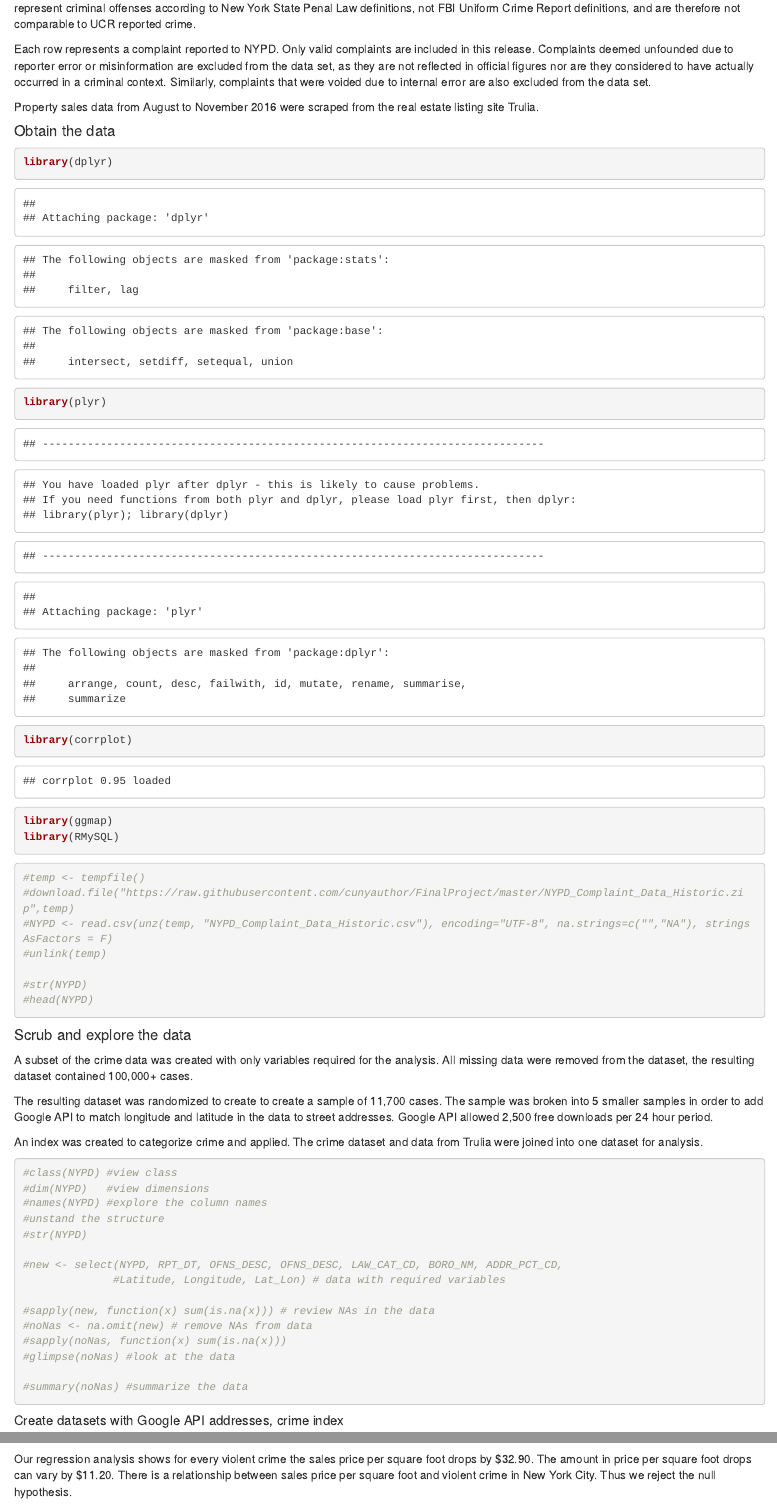
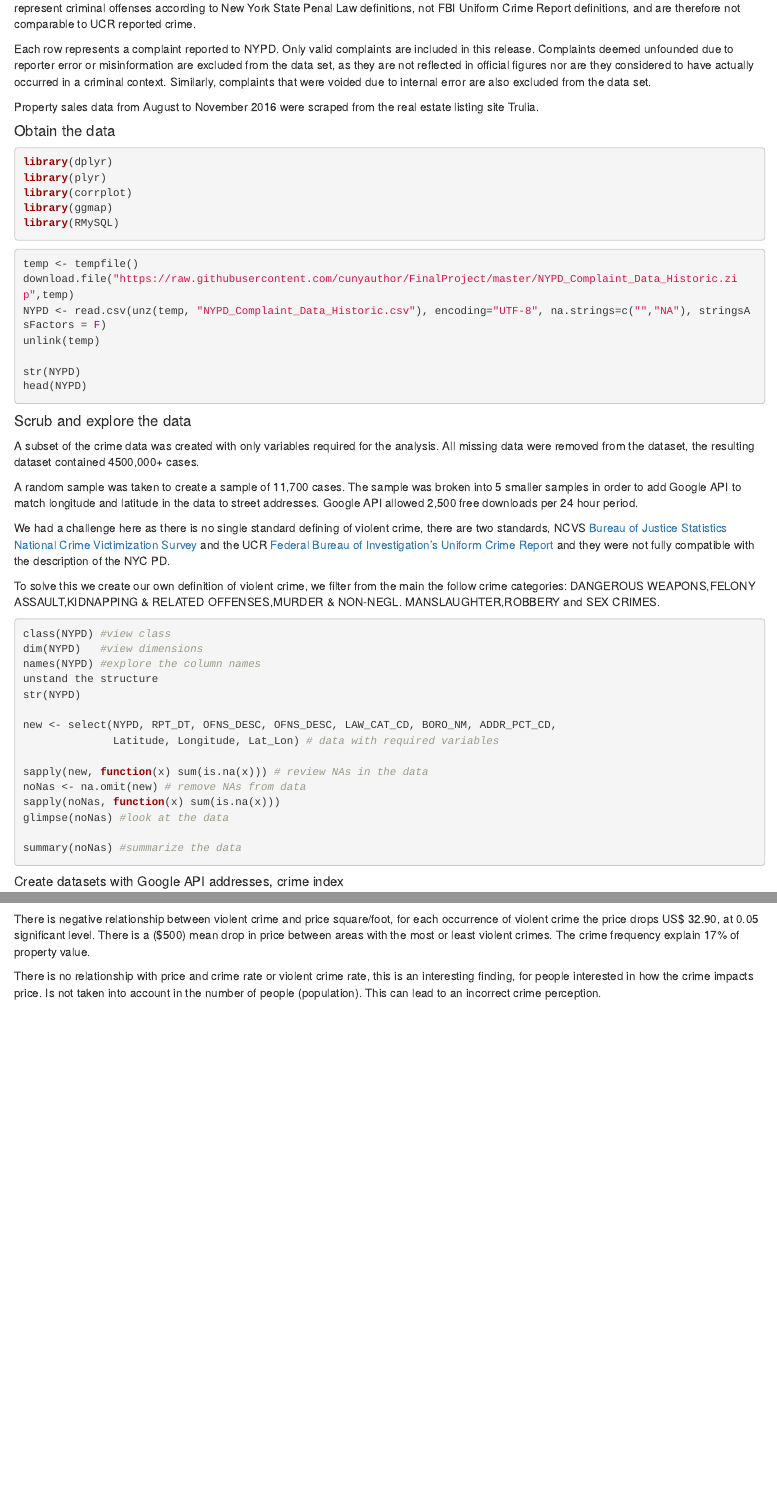
Before and after one commit to cunyauthor/FinalProject, an R Markdown document (Complete_FinalProject.Rmd): the page in a window 1100 px wide, from 530 px down before the commit and from 480 px down after it, so that both start at the same text, and a second part further down, joined at a grey line. Rendered offline with R 4.5, knitr and Pandoc, with nearby package versions; some code elsewhere in the file could not run offline; common packages that the code uses without loading them are loaded.

Commit message:
Add files via upload

````diff
--- a/Complete_FinalProject.Rmd
+++ b/Complete_FinalProject.Rmd
@@ -29,7 +27,7 @@ Property sales data from August to November 2016 were scraped from the real esta
 
 #### Obtain the data
 
-```{r}
+```{r message=FALSE}
 library(dplyr)
 library(plyr)
 library(corrplot)
@@ -38,41 +36,43 @@ library(RMySQL)
 ```
 
 
-```{r}
-#temp <- tempfile()
-#download.file("https://raw.githubusercontent.com/cunyauthor/FinalProject/master/NYPD_Complaint_Data_Historic.zip",temp)
-#NYPD <- read.csv(unz(temp, "NYPD_Complaint_Data_Historic.csv"), encoding="UTF-8", na.strings=c("","NA"), stringsAsFactors = F)
-#unlink(temp)
+```{r eval=FALSE}
+temp <- tempfile()
+download.file("https://raw.githubusercontent.com/cunyauthor/FinalProject/master/NYPD_Complaint_Data_Historic.zip",temp)
+NYPD <- read.csv(unz(temp, "NYPD_Complaint_Data_Historic.csv"), encoding="UTF-8", na.strings=c("","NA"), stringsAsFactors = F)
+unlink(temp)
 
-#str(NYPD)
-#head(NYPD)
+str(NYPD)
+head(NYPD)
 ```
 
 
 #### Scrub and explore the data
 
-A subset of the crime data was created with only variables required for the analysis. All missing data were removed from the dataset, the resulting dataset contained 100,000+ cases.
+A subset of the crime data was created with only variables required for the analysis. All missing data were removed from the dataset, the resulting dataset contained 4500,000+ cases.
 
-The resulting dataset was randomized to create to create a sample of 11,700 cases. The sample was broken into 5 smaller samples in order to add Google API to match longitude and latitude in the data to street addresses. Google API allowed 2,500 free downloads per 24 hour period.
+A random sample was taken to create a sample of 11,700 cases. The sample was broken into 5 smaller samples in order to add Google API to match longitude and latitude in the data to street addresses. Google API allowed 2,500 free downloads per 24 hour period.
 
-An index was created to categorize crime and applied. The crime dataset and data from Trulia were joined into one dataset for analysis.
+We had a challenge here as there is no single standard defining of violent crime, there are two standards, NCVS [Bureau of Justice Statistics National Crime Victimization Survey](https://www.bjs.gov/index.cfm?ty=dcdetail&iid=245) and the UCR [Federal Bureau of Investigation's Uniform Crime Report](https://ucr.fbi.gov) and they were not fully compatible with the description of the NYC PD.
 
-```{r}
-#class(NYPD) #view class
-#dim(NYPD)   #view dimensions
-#names(NYPD) #explore the column names
-#unstand the structure
-#str(NYPD)
+To solve this we create our own definition of violent crime, we filter from the main the follow crime categories: DANGEROUS WEAPONS,FELONY ASSAULT,KIDNAPPING & RELATED OFFENSES,MURDER & NON-NEGL. MANSLAUGHTER,ROBBERY and SEX CRIMES.
 
-#new <- select(NYPD, RPT_DT, OFNS_DESC, OFNS_DESC, LAW_CAT_CD, BORO_NM, ADDR_PCT_CD,
-              #Latitude, Longitude, Lat_Lon) # data with required variables
+```{r eval=FALSE}
+class(NYPD) #view class
+dim(NYPD)   #view dimensions
+names(NYPD) #explore the column names
+unstand the structure
+str(NYPD)
 
-#sapply(new, function(x) sum(is.na(x))) # review NAs in the data
-#noNas <- na.omit(new) # remove NAs from data
-#sapply(noNas, function(x) sum(is.na(x)))
-#glimpse(noNas) #look at the data
+new <- select(NYPD, RPT_DT, OFNS_DESC, OFNS_DESC, LAW_CAT_CD, BORO_NM, ADDR_PCT_CD,
+              Latitude, Longitude, Lat_Lon) # data with required variables
 
-#summary(noNas) #summarize the data
+sapply(new, function(x) sum(is.na(x))) # review NAs in the data
+noNas <- na.omit(new) # remove NAs from data
+sapply(noNas, function(x) sum(is.na(x)))
+glimpse(noNas) #look at the data
+
+summary(noNas) #summarize the data
 ```
 
 
@@ -323,2 +338 @@ and violent crimes.
 
-Our regression analysis shows for every violent crime the sales price per square foot drops by $32.90. The amount in price per square foot drops can vary by $11.20. There is a relationship between sales price per square foot and violent crime in New York City. Thus we reject the null hypothesis.
@@ -325,3 +353,6 @@ Our regression analysis shows for every violent crime the sales price per square
+There is negative relationship between violent crime and price square/foot, for each occurrence of violent crime the price drops US$ 32.90, at 0.05 significant level. There is a ($500) mean drop in price between areas with the most or least violent crimes. The crime frequency explain 17% of property value.
+
+There is no relationship with price and crime rate or violent crime rate, this is an interesting finding, for people interested in how the crime impacts price. Is not taken into account in the number of people (population). This can lead to an incorrect crime perception.
 
 
 ```{r setup, include=FALSE}
````
Also changed, not shown: Complete_FinalProject.Rmd (77 more changed lines).
